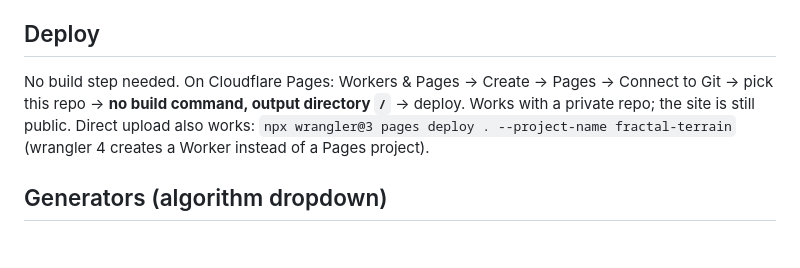
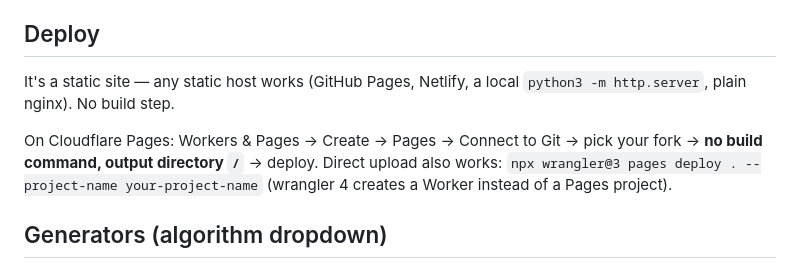
Before and after one commit to jfblanchard/fractal-terrain, a Markdown page: README.md, the part around the change. GitHub-like rendering; blank space fills up the shorter version.

Commit message:
readme: generalize deploy section for other users

```diff
--- a/README.md
+++ b/README.md
@@ -29,11 +29,13 @@ Shareable links carry the scene state in the URL, e.g.
 
 ## Deploy
 
-No build step needed. On Cloudflare Pages: Workers & Pages → Create →
-Pages → Connect to Git → pick this repo → **no build command, output
-directory `/`** → deploy. Works with a private repo; the site is still
-public. Direct upload also works:
-`npx wrangler@3 pages deploy . --project-name fractal-terrain`
+It's a static site — any static host works (GitHub Pages, Netlify, a
+local `python3 -m http.server`, plain nginx). No build step.
+
+On Cloudflare Pages: Workers & Pages → Create → Pages → Connect to Git →
+pick your fork → **no build command, output directory `/`** → deploy.
+Direct upload also works:
+`npx wrangler@3 pages deploy . --project-name your-project-name`
 (wrangler 4 creates a Worker instead of a Pages project).
 
 ## Generators (algorithm dropdown)
```
